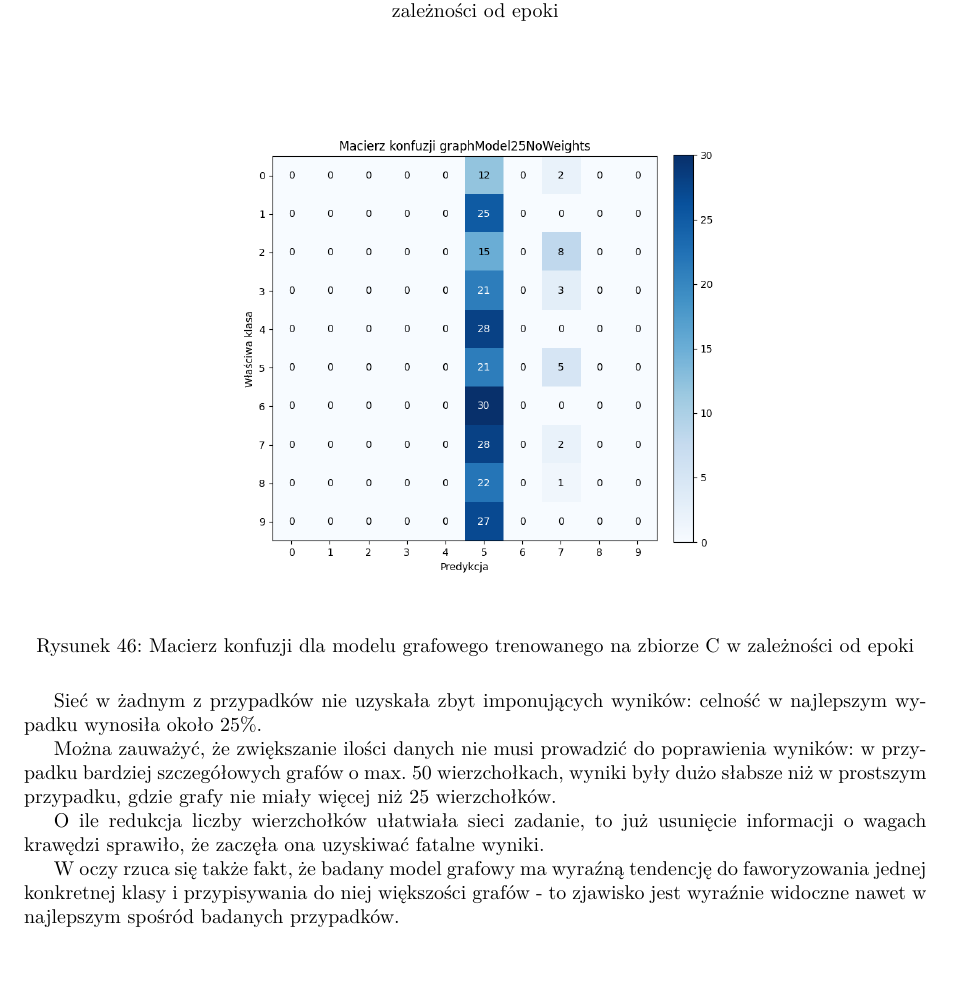
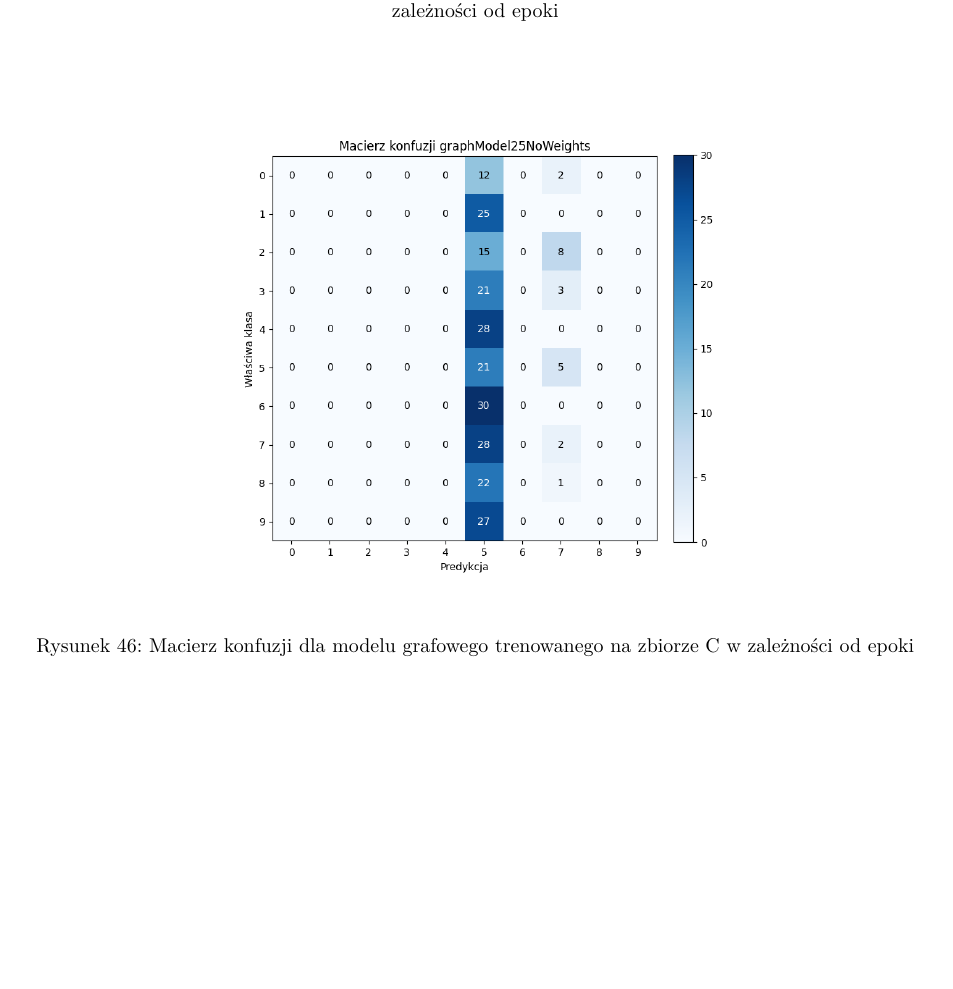
Before and after one commit to philipandag/mnist-ml-tester, a LaTeX document (Report/report.tex): part of page 37 of 39, cut so that both start at the same text, the shorter picture padded with empty space. Compiled offline with pdfLaTeX.

Commit message:
Final changes

```diff
--- a/Report/report.tex
+++ b/Report/report.tex
@@ -1216,24 +1216,6 @@ Wyniki dla zbioru C:
     \caption{Macierz konfuzji dla modelu grafowego trenowanego na zbiorze C w zależności od epoki}
 \end{figure}
 
-Sieć w żadnym z przypadków nie uzyskała zbyt imponujących
-wyników: celność w najlepszym wypadku wynosiła około 25\%.
-
-Można zauważyć, że zwiększanie ilości danych nie musi
-prowadzić do poprawienia wyników: w przypadku bardziej
-szczegółowych grafów o max. 50 wierzchołkach, wyniki były
-dużo słabsze niż w prostszym przypadku, gdzie grafy nie
-miały więcej niż 25 wierzchołków.
-
-O ile redukcja liczby wierzchołków ułatwiała sieci zadanie,
-to już usunięcie informacji o wagach krawędzi sprawiło,
-że zaczęła ona uzyskiwać fatalne wyniki.
-
-W oczy rzuca się także fakt, że badany model grafowy ma
-wyraźną tendencję do faworyzowania jednej konkretnej klasy
-i przypisywania do niej większości grafów - to zjawisko jest
-wyraźnie widoczne nawet w najlepszym spośród badanych przypadków.
-
 \subsection{K Nearest Neighbours}
 Model KNN przetestowano dla bazy danych MNIST i Fashion-MNIST.
 Z powodu bardzo długiego czasu predykcji modelu KNN testy wykonano na 10\%
```
Also changed, not shown: Report/report.pdf.
